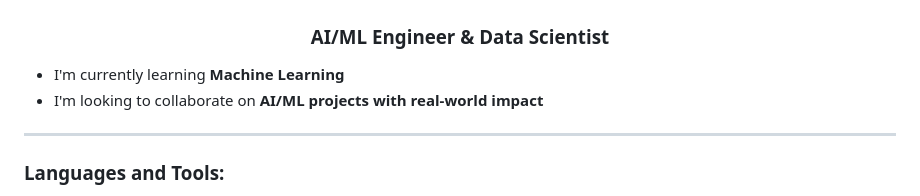
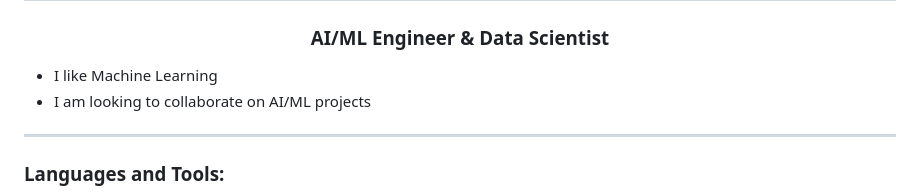
Before and after one commit to baiiraam/baiiraam, a Markdown page: README.md, the part around the change. Drawn GitHub-style.

```diff
--- a/README.md
+++ b/README.md
@@ -4,8 +4,8 @@
 <!-- Optional: Add a GIF here -->
 <!-- <img src="./code.gif" align="right" width="400" height="350"/> -->
 
-- I'm currently learning **Machine Learning**
-- I'm looking to collaborate on **AI/ML projects with real-world impact**
+- I like Machine Learning
+- I am looking to collaborate on AI/ML projects
 
 ---
 
```
